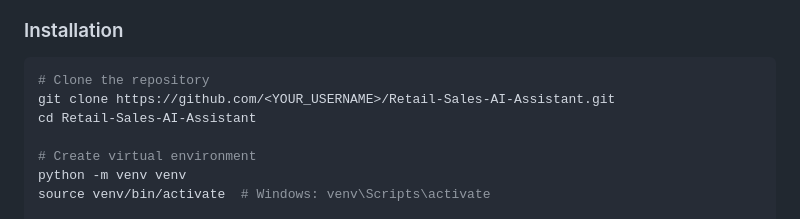
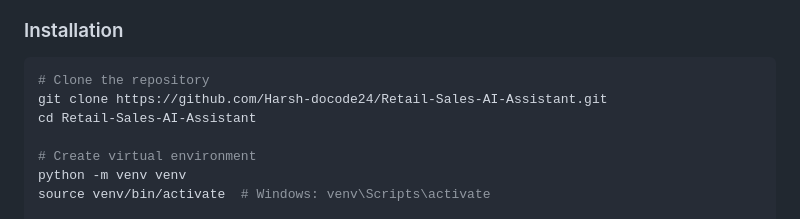
Before and after one commit to Harsh-docode24/Retail-Sales-AI-Assistant, a Markdown page: README.md, the part around the change. Rendered like a GitHub page.

Commit message:
docs: Update clone URL with correct GitHub username

````diff
--- a/README.md
+++ b/README.md
@@ -67,7 +67,7 @@
 
 ```bash
 # Clone the repository
-git clone https://github.com/<YOUR_USERNAME>/Retail-Sales-AI-Assistant.git
+git clone https://github.com/Harsh-docode24/Retail-Sales-AI-Assistant.git
 cd Retail-Sales-AI-Assistant
 
 # Create virtual environment
````
